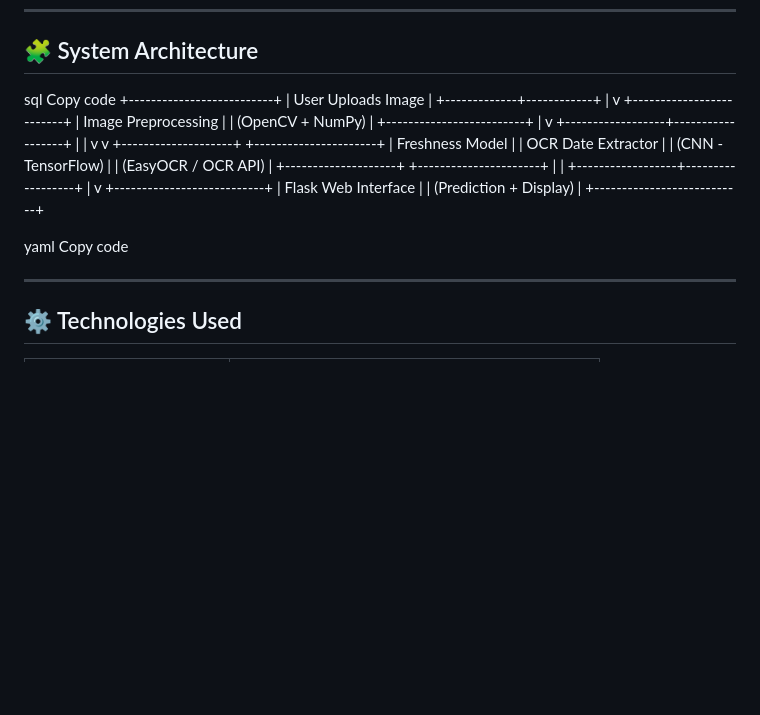
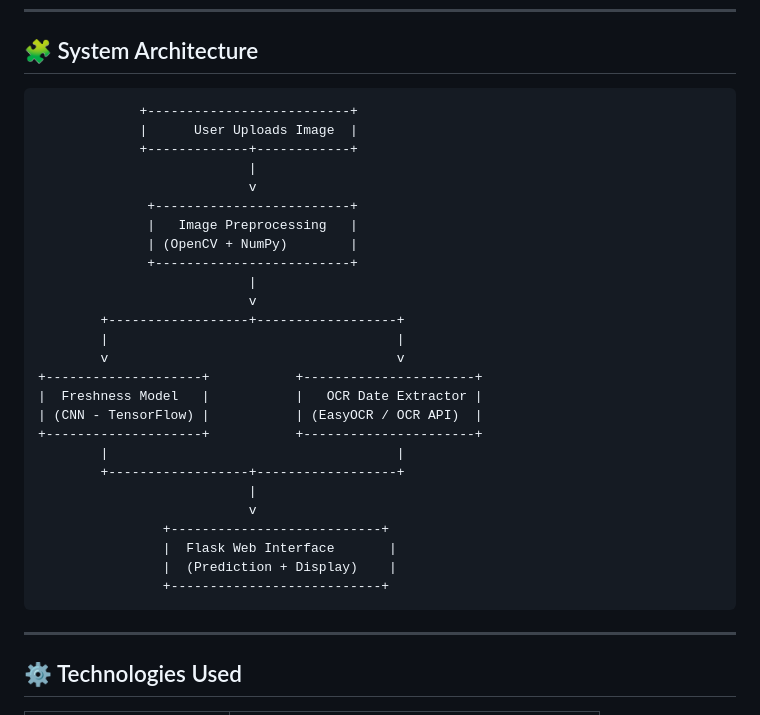
Before and after one commit to Deepak-Moger/FreshScanAI, a Markdown page: README.md, the part around the change printed below. Drawn GitHub-style; blank space fills up the shorter version.

````diff
--- a/README.md
+++ b/README.md
@@ -26,37 +26,34 @@ The system integrates **image classification**, **OCR**, and **web-based automat
 
 ## 🧩 System Architecture
 
-sql
-Copy code
-         +--------------------------+
-         |      User Uploads Image  |
-         +-------------+------------+
-                       |
-                       v
-          +-------------------------+
-          |   Image Preprocessing   |
-          | (OpenCV + NumPy)        |
-          +-------------------------+
-                       |
-                       v
-    +------------------+------------------+
-    |                                     |
-    v                                     v
-+--------------------+ +----------------------+
-| Freshness Model | | OCR Date Extractor |
-| (CNN - TensorFlow) | | (EasyOCR / OCR API) |
-+--------------------+ +----------------------+
-| |
-+------------------+------------------+
-|
-v
-+---------------------------+
-| Flask Web Interface |
-| (Prediction + Display) |
-+---------------------------+
-
-yaml
-Copy code
+```
+             +--------------------------+
+             |      User Uploads Image  |
+             +-------------+------------+
+                           |
+                           v
+              +-------------------------+
+              |   Image Preprocessing   |
+              | (OpenCV + NumPy)        |
+              +-------------------------+
+                           |
+                           v
+        +------------------+------------------+
+        |                                     |
+        v                                     v
++--------------------+           +----------------------+
+|  Freshness Model   |           |   OCR Date Extractor |
+| (CNN - TensorFlow) |           | (EasyOCR / OCR API)  |
++--------------------+           +----------------------+
+        |                                     |
+        +------------------+------------------+
+                           |
+                           v
+                +---------------------------+
+                |  Flask Web Interface       |
+                |  (Prediction + Display)    |
+                +---------------------------+
+```
 
 ---
 
````
Also changed, not shown: other parts of README.md (+109 -104 lines).
